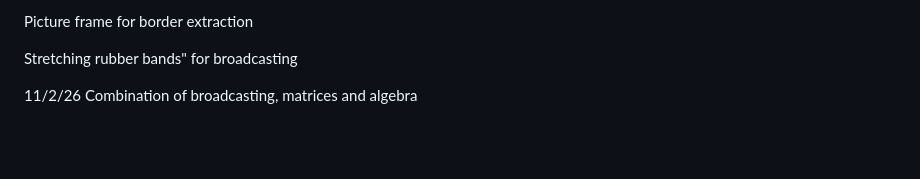
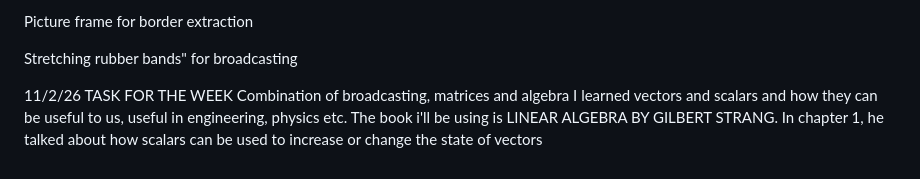
Before and after one commit to JohnBosely/python-oop-practice, a Markdown page: README.md, the part around the change. GitHub-like rendering; blank space fills up the shorter version.

Commit message:
Update README - ALGEBRA

```diff
--- a/README.md
+++ b/README.md
@@ -322,4 +322,8 @@ Picture frame for border extraction
 Stretching rubber bands" for broadcasting
 
 11/2/26
+TASK FOR THE WEEK
 Combination of broadcasting, matrices and algebra
+I learned vectors and scalars and how they can be useful to us, useful in engineering, physics etc.
+The book i'll be using is LINEAR ALGEBRA BY GILBERT STRANG.
+In chapter 1, he talked about how scalars can be used to increase or change the state of vectors
```
